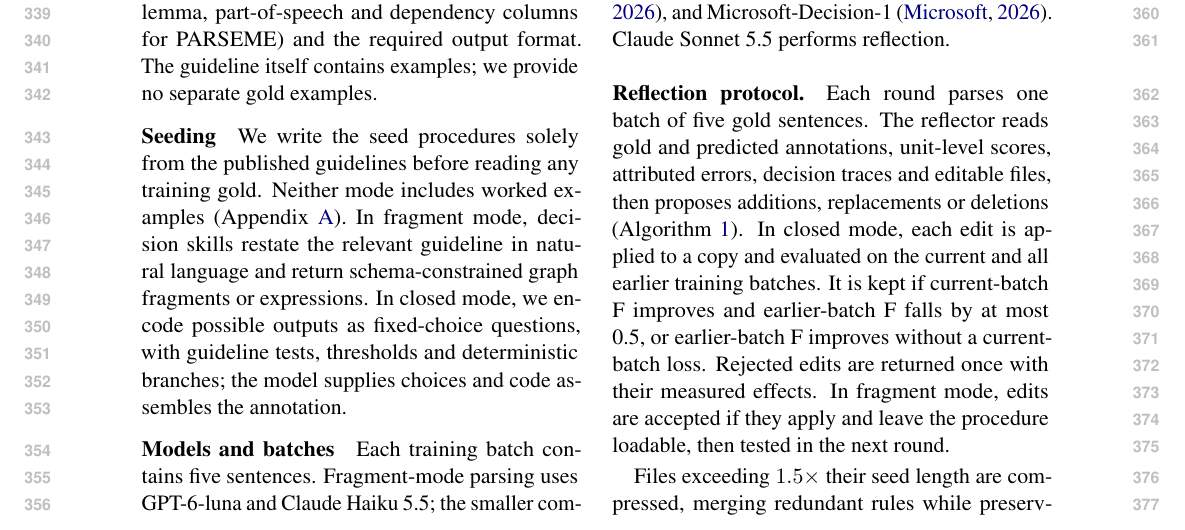
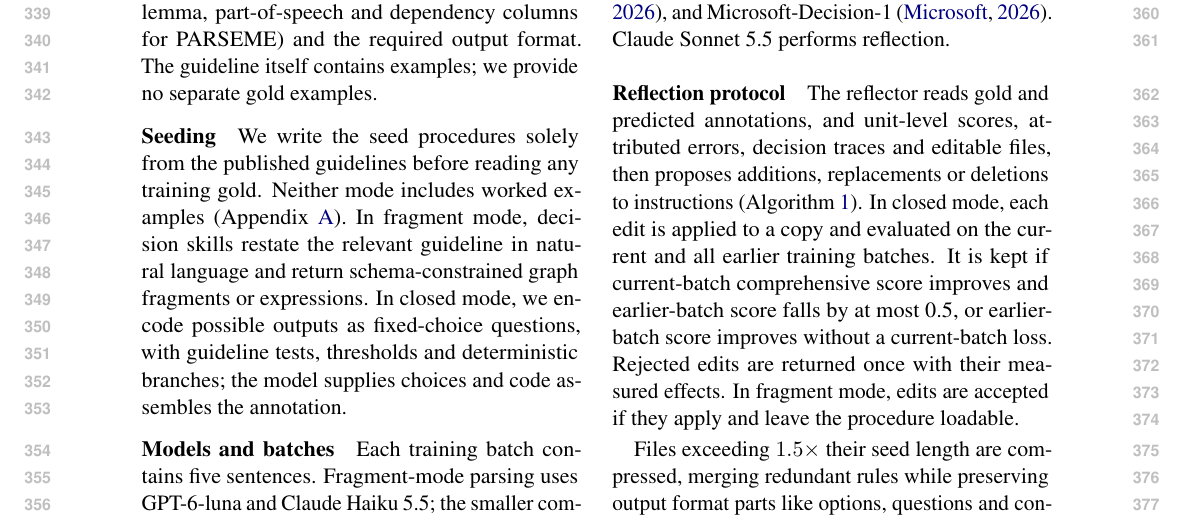
Before and after one commit to sxndqc/DecisionOrchestrationPaper, a LaTeX paper (extra/archive/v1-before-2026-10/main.tex, which reads sections/setup.tex): part of page 5 of 16, cut so that both start at the same text. Compiled offline with pdfLaTeX.

Commit message:
mychange

```diff
--- a/sections/setup.tex
+++ b/sections/setup.tex
@@ -129,9 +129,9 @@ We write the seed procedures solely from the published guidelines before reading
 \paragraph{Models and batches}
 Each training batch contains five sentences. Fragment-mode parsing uses GPT-6-luna and Claude Haiku 5.5; the smaller comparison also uses Claude Sonnet 5.5. Closed-mode parsing uses Jev 1.13 \citep{typesafe2026jev}, OpenAI Decisions with \texttt{gpt-6-luna-decisions} \citep{openai2026decisions}, and Microsoft-Decision-1 \citep{microsoft2026decision}. Claude Sonnet 5.5 performs reflection.
 
-\paragraph{Reflection protocol.}
+\paragraph{Reflection protocol}
 \label{sec:reflection-protocol}
-Each round parses one batch of five gold sentences. The reflector reads gold and predicted annotations, unit-level scores, attributed errors, decision traces and editable files, then proposes additions, replacements or deletions (Algorithm~\ref{alg:reflect}). In closed mode, each edit is applied to a copy and evaluated on the current and all earlier training batches. It is kept if current-batch F improves and earlier-batch F falls by at most 0.5, or earlier-batch F improves without a current-batch loss. Rejected edits are returned once with their measured effects. In fragment mode, edits are accepted if they apply and leave the procedure loadable, then tested in the next round.
+The reflector reads gold and predicted annotations, and unit-level scores, attributed errors, decision traces and editable files, then proposes additions, replacements or deletions to instructions (Algorithm~\ref{alg:reflect}). In closed mode, each edit is applied to a copy and evaluated on the current and all earlier training batches. It is kept if current-batch comprehensive score improves and earlier-batch score falls by at most 0.5, or earlier-batch score improves without a current-batch loss. Rejected edits are returned once with their measured effects. In fragment mode, edits are accepted if they apply and leave the procedure loadable.
 
-Files exceeding $1.5\times$ their seed length are compressed, merging redundant rules while preserving options, questions and conventions. In closed mode, a compressed version is kept only if neither batch set loses more than 0.5 F. Each round freezes the revised procedure with a reviewable diff. Edits copying six consecutive Chinese characters or four English words from test text are rejected.
+Files exceeding $1.5\times$ their seed length are compressed, merging redundant rules while preserving output format parts like options, questions and conventions.
 
```
Also changed, not shown: sections/setup.tex (8 more changed lines).
